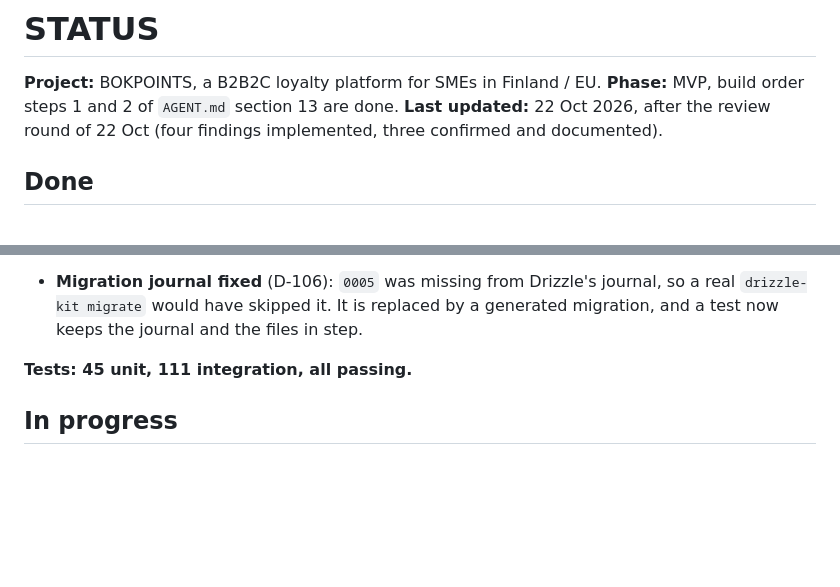
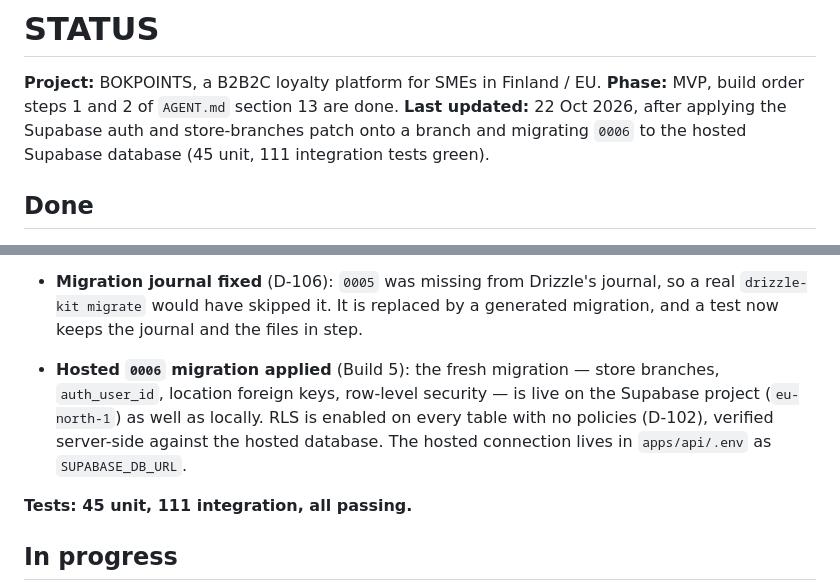
Before and after one commit to AbdKabeer1/bokpoints, a Markdown page: handoff/STATUS.md, 2 parts joined by grey strips. GitHub-like rendering; blank space fills up the shorter version.

Commit message:
Record the hosted 0006 migration in the handoff

```diff
--- a/handoff/STATUS.md
+++ b/handoff/STATUS.md
@@ -2,7 +2,7 @@
 
 **Project:** BOKPOINTS, a B2B2C loyalty platform for SMEs in Finland / EU.
 **Phase:** MVP, build order steps 1 and 2 of `AGENT.md` section 13 are done.
-**Last updated:** 22 Oct 2026, after the review round of 22 Oct (four findings implemented, three confirmed and documented).
+**Last updated:** 22 Oct 2026, after applying the Supabase auth and store-branches patch onto a branch and migrating `0006` to the hosted Supabase database (45 unit, 111 integration tests green).
 
 ## Done
 
@@ -52,6 +52,11 @@
 - **Migration journal fixed** (D-106): `0005` was missing from Drizzle's journal, so a
   real `drizzle-kit migrate` would have skipped it. It is replaced by a generated
   migration, and a test now keeps the journal and the files in step.
+- **Hosted `0006` migration applied** (Build 5): the fresh migration — store branches,
+  `auth_user_id`, location foreign keys, row-level security — is live on the Supabase
+  project (`eu-north-1`) as well as locally. RLS is enabled on every table with no
+  policies (D-102), verified server-side against the hosted database. The hosted
+  connection lives in `apps/api/.env` as `SUPABASE_DB_URL`.
 
 **Tests: 45 unit, 111 integration, all passing.**
 
```
Also changed, not shown: handoff/RUNBOOK.md (+10 -0 lines).
